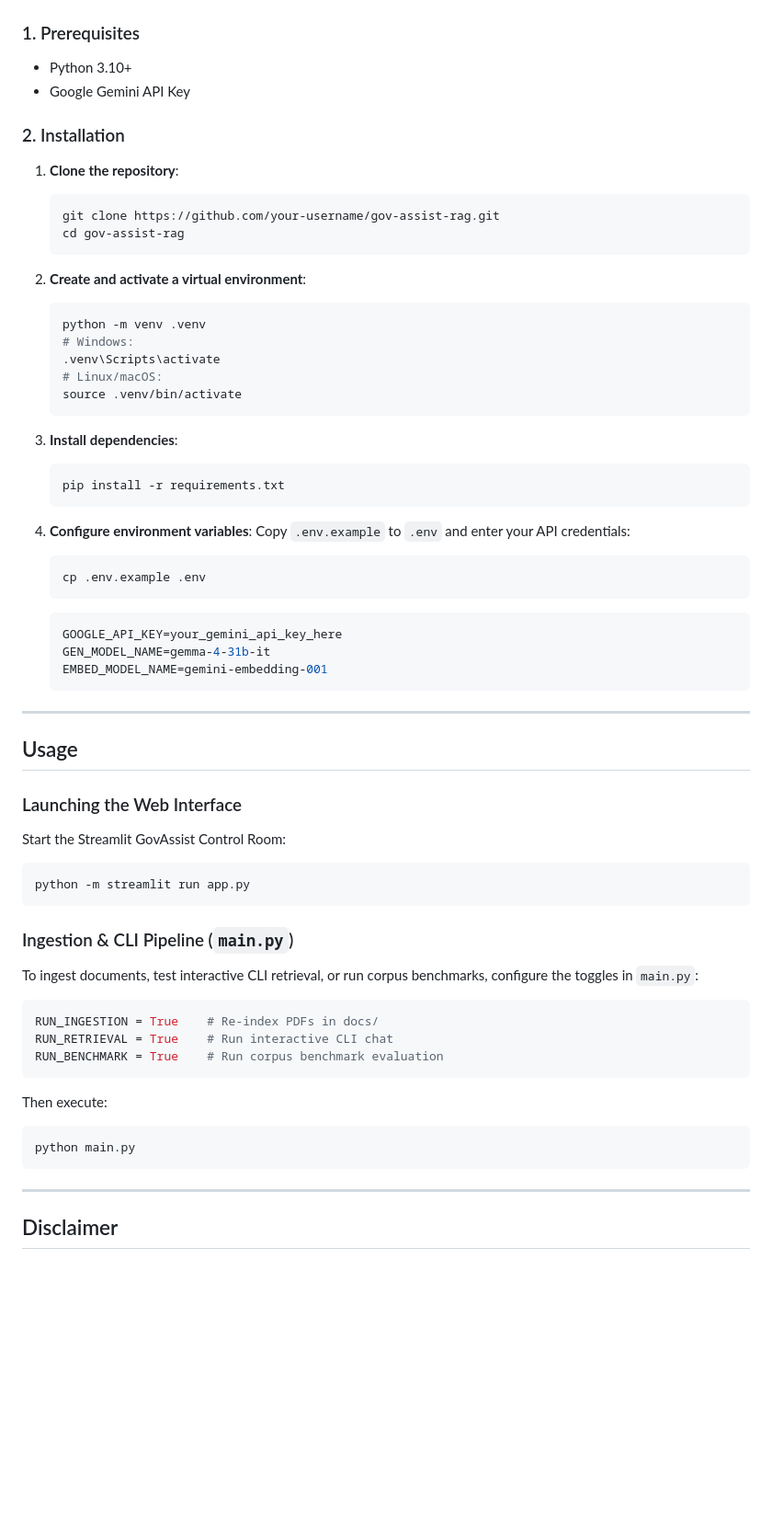
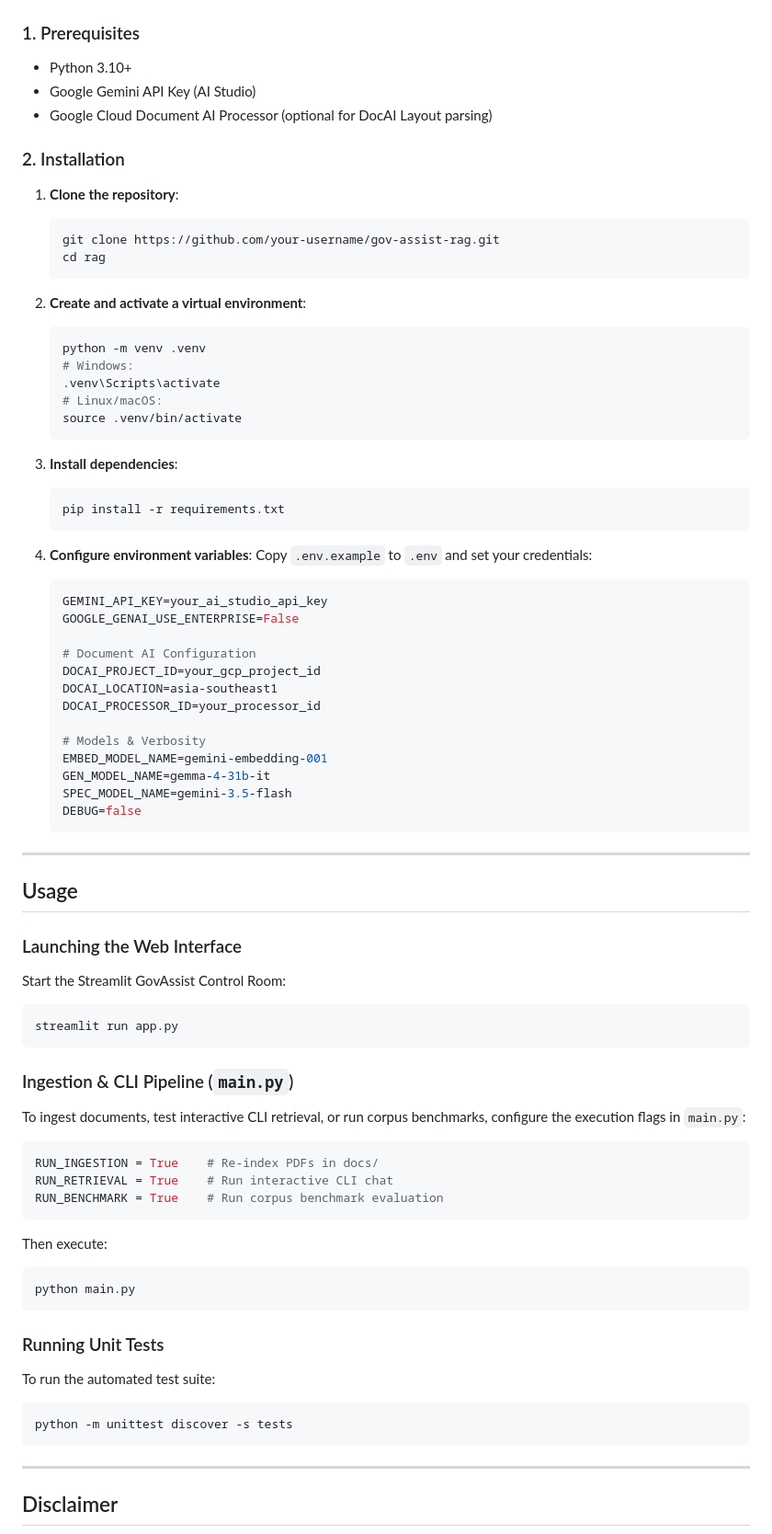
Before and after one commit to pushkqr/gov-assist-rag, a Markdown page: README.md, the part around one of its changes. Shown at 92% size. Rendered like a GitHub page; blank space fills up the shorter version.

````diff
--- a/README.md
+++ b/README.md
@@ -50,7 +85,8 @@ Built for citation-backed grounding and high-precision retrieval, responses are
 ### 1. Prerequisites
 
 - Python 3.10+
-- Google Gemini API Key
+- Google Gemini API Key (AI Studio)
+- Google Cloud Document AI Processor (optional for DocAI Layout parsing)
 
 ### 2. Installation
 
@@ -58,7 +94,7 @@ Built for citation-backed grounding and high-precision retrieval, responses are
 
    ```bash
    git clone https://github.com/your-username/gov-assist-rag.git
-   cd gov-assist-rag
+   cd rag
    ```
 
 2. **Create and activate a virtual environment**:
@@ -78,14 +114,22 @@ Built for citation-backed grounding and high-precision retrieval, responses are
    ```
 
 4. **Configure environment variables**:
-   Copy `.env.example` to `.env` and enter your API credentials:
-   ```bash
-   cp .env.example .env
-   ```
+   Copy `.env.example` to `.env` and set your credentials:
+
    ```env
-   GOOGLE_API_KEY=your_gemini_api_key_here
+   GEMINI_API_KEY=your_ai_studio_api_key
+   GOOGLE_GENAI_USE_ENTERPRISE=False
+
+   # Document AI Configuration
+   DOCAI_PROJECT_ID=your_gcp_project_id
+   DOCAI_LOCATION=asia-southeast1
+   DOCAI_PROCESSOR_ID=your_processor_id
+
+   # Models & Verbosity
+   EMBED_MODEL_NAME=gemini-embedding-001
    GEN_MODEL_NAME=gemma-4-31b-it
-   EMBED_MODEL_NAME=gemini-embedding-001
+   SPEC_MODEL_NAME=gemini-3.5-flash
+   DEBUG=false
    ```
 
 ---
@@ -97,12 +141,12 @@ Built for citation-backed grounding and high-precision retrieval, responses are
 Start the Streamlit GovAssist Control Room:
 
 ```bash
-python -m streamlit run app.py
+streamlit run app.py
 ```
 
 ### Ingestion & CLI Pipeline (`main.py`)
 
-To ingest documents, test interactive CLI retrieval, or run corpus benchmarks, configure the toggles in `main.py`:
+To ingest documents, test interactive CLI retrieval, or run corpus benchmarks, configure the execution flags in `main.py`:
 
 ```python
 RUN_INGESTION = True    # Re-index PDFs in docs/
@@ -116,6 +160,14 @@ Then execute:
 python main.py
 ```
 
+### Running Unit Tests
+
+To run the automated test suite:
+
+```bash
+python -m unittest discover -s tests
+```
+
 ---
 
 ## Disclaimer
````
Also changed, not shown: other parts of README.md (+57 -22 lines).
